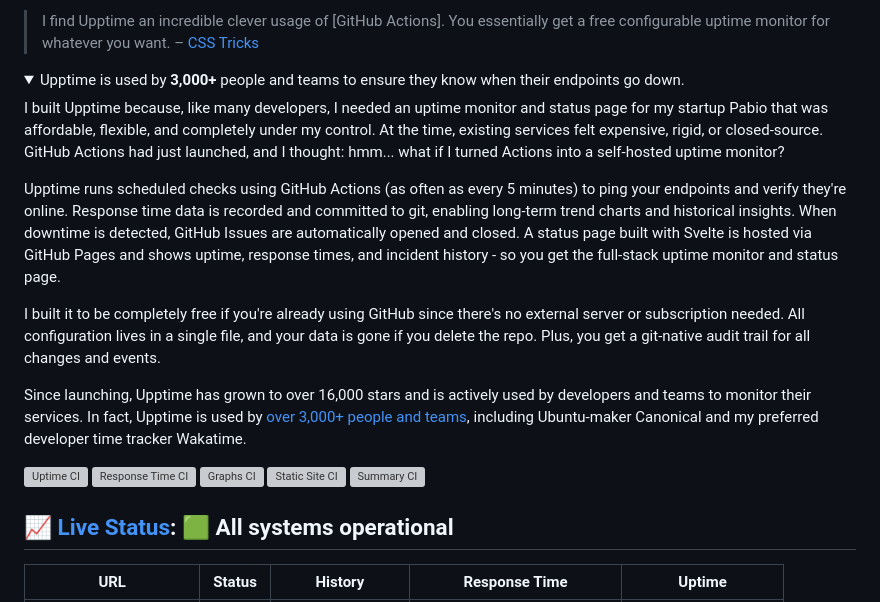
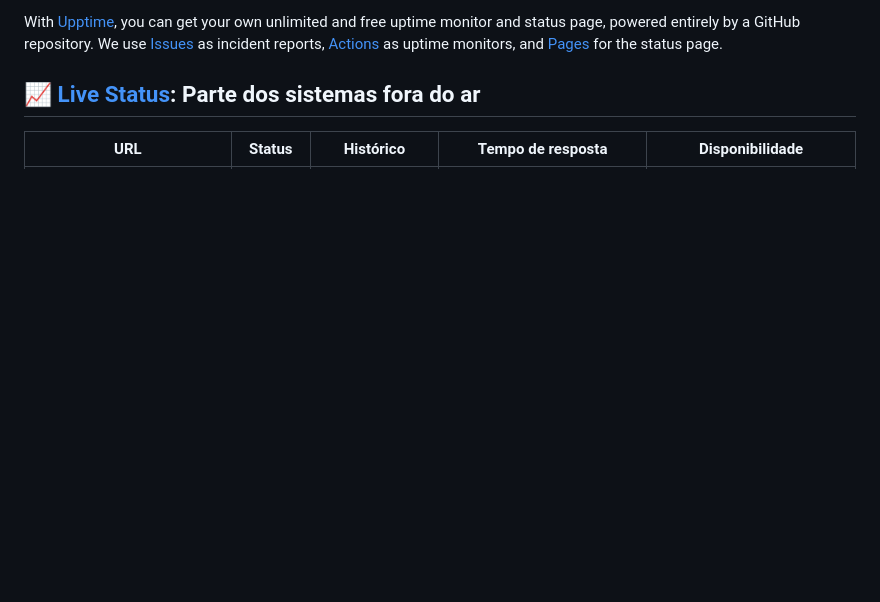
Before and after one commit to mutirao-hq/status, a Markdown page: README.md, the part around one of its changes. Drawn GitHub-style; folded sections open; blank space fills up the shorter version; grey boxes are pictures that could not be loaded.

```diff
--- a/README.md
+++ b/README.md
@@ -6,32 +10,11 @@
 
-> I find Upptime an incredible clever usage of \[GitHub Actions]. You essentially get a free configurable uptime monitor for whatever you want. – [CSS Tricks](https://css-tricks.com/upptime/)
+With [Upptime](https://upptime.js.org), you can get your own unlimited and free uptime monitor and status page, powered entirely by a GitHub repository. We use [Issues](https://github.com/mutirao-hq/status/issues) as incident reports, [Actions](https://github.com/mutirao-hq/status/actions) as uptime monitors, and [Pages](https://status.mutirao.app) for the status page.
 
-<details data-embed="anandchowdhary.com" data-title="Upptime" data-summary="Uptime monitor and status page powered by GitHub Actions">
-  <summary>Upptime is used by <strong>3,000+</strong> people and teams to ensure they know when their endpoints go down.</summary>
-
-I built Upptime because, like many developers, I needed an uptime monitor and status page for my startup Pabio that was affordable, flexible, and completely under my control. At the time, existing services felt expensive, rigid, or closed-source. GitHub Actions had just launched, and I thought: hmm... what if I turned Actions into a self-hosted uptime monitor?
-
-Upptime runs scheduled checks using GitHub Actions (as often as every 5 minutes) to ping your endpoints and verify they're online. Response time data is recorded and committed to git, enabling long-term trend charts and historical insights. When downtime is detected, GitHub Issues are automatically opened and closed. A status page built with Svelte is hosted via GitHub Pages and shows uptime, response times, and incident history - so you get the full-stack uptime monitor and status page.
-
-I built it to be completely free if you're already using GitHub since there's no external server or subscription needed. All configuration lives in a single file, and your data is gone if you delete the repo. Plus, you get a git-native audit trail for all changes and events.
-
-Since launching, Upptime has grown to over 16,000 stars and is actively used by developers and teams to monitor their services. In fact, Upptime is used by [over 3,000+ people and teams](https://github.com/topics/upptime), including Ubuntu-maker Canonical and my preferred developer time tracker Wakatime.
-
-</details>
-
-<!--end: description-->
-
-[![Uptime CI](https://github.com/upptime/upptime/workflows/Uptime%20CI/badge.svg)](https://github.com/upptime/upptime/actions/workflows/uptime.yml)
-[![Response Time CI](https://github.com/upptime/upptime/workflows/Response%20Time%20CI/badge.svg)](https://github.com/upptime/upptime/actions/workflows/response-time.yml?query=workflow%3A%22Response+Time+CI%22)
-[![Graphs CI](https://github.com/upptime/upptime/workflows/Graphs%20CI/badge.svg)](https://github.com/upptime/upptime/actions/workflows/graphs.yml?query=workflow%3A%22Graphs+CI%22)
-[![Static Site CI](https://github.com/upptime/upptime/workflows/Static%20Site%20CI/badge.svg)](https://github.com/upptime/upptime/actions/workflows/site.yml?query=workflow%3A%22Static+Site+CI%22)
-[![Summary CI](https://github.com/upptime/upptime/workflows/Summary%20CI/badge.svg)](https://github.com/upptime/upptime/actions/workflows/summary.yml?query=workflow%3A%22Summary+CI%22)
-
-## [📈 Live Status](https://demo.upptime.js.org): <!--live status--> **🟩 All systems operational**
+## [📈 Live Status](https://demo.upptime.js.org): <!--live status--> **Parte dos sistemas fora do ar**
 
 <!--start: status pages-->
 <!-- This summary is generated by Upptime (https://github.com/upptime/upptime) -->
 <!-- Do not edit this manually, your changes will be overwritten -->
 <!-- prettier-ignore -->
-| URL | Status | History | Response Time | Uptime |
+| URL | Status | Histórico | Tempo de resposta | Disponibilidade |
 | --- | ------ | ------- | ------------- | ------ |
```
Also changed, not shown: other parts of README.md (+13 -75 lines).
